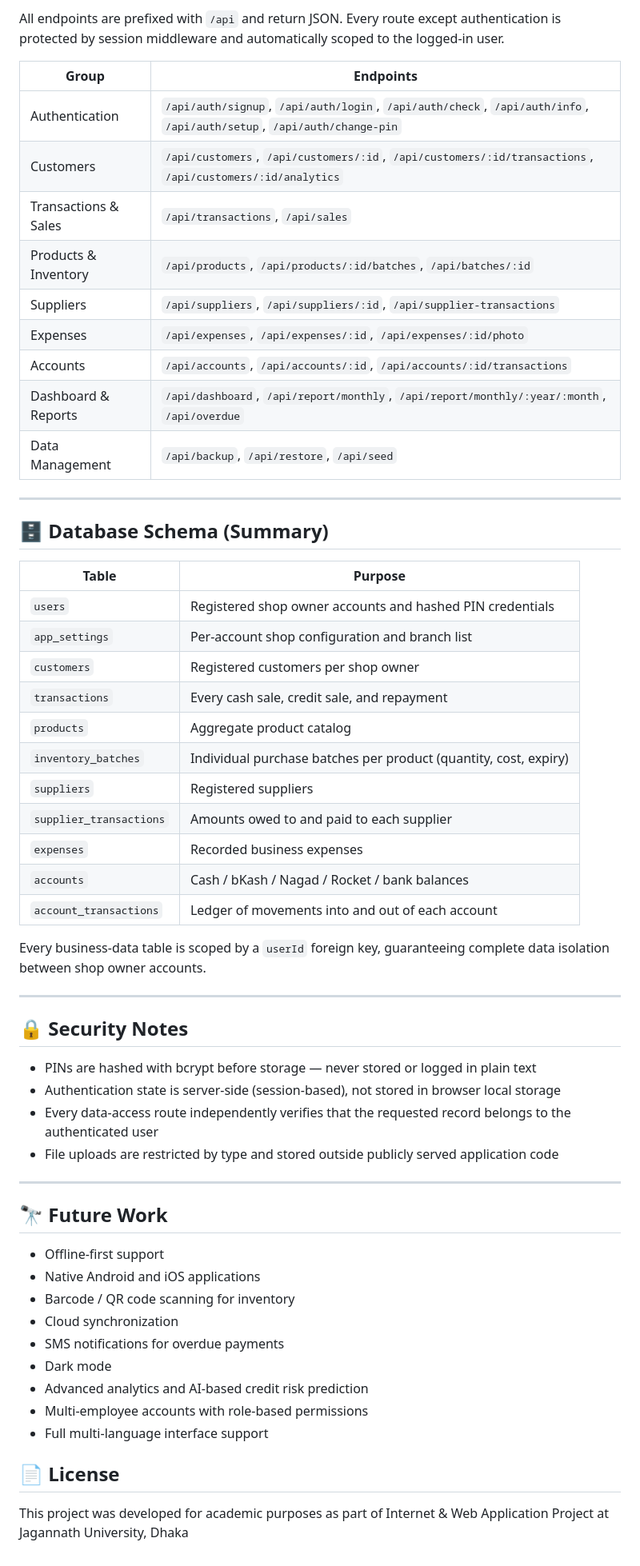
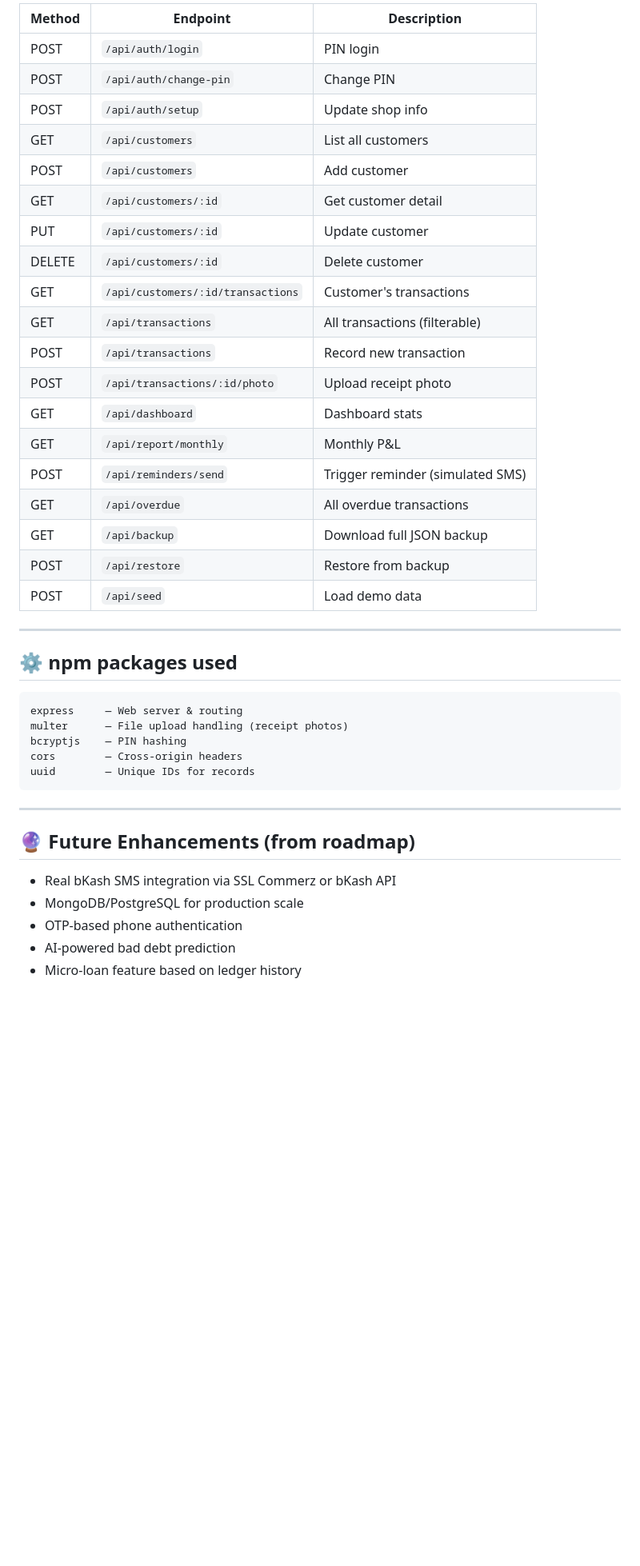
Before and after one commit to AtikJawad/Halkhata-Digital---WebDev-Project, a Markdown page: README.md, the part around one of its changes. Shown at 80% size. Drawn GitHub-style; blank space fills up the shorter version.

````diff
--- a/README.md
+++ b/README.md
@@ -141,63 +142,42 @@ The application will be available at `http://localhost:3000` (or whichever port
 
-All endpoints are prefixed with `/api` and return JSON. Every route except authentication is protected by session middleware and automatically scoped to the logged-in user.
-
-| Group | Endpoints |
-|---|---|
-| Authentication | `/api/auth/signup`, `/api/auth/login`, `/api/auth/check`, `/api/auth/info`, `/api/auth/setup`, `/api/auth/change-pin` |
-| Customers | `/api/customers`, `/api/customers/:id`, `/api/customers/:id/transactions`, `/api/customers/:id/analytics` |
-| Transactions & Sales | `/api/transactions`, `/api/sales` |
-| Products & Inventory | `/api/products`, `/api/products/:id/batches`, `/api/batches/:id` |
-| Suppliers | `/api/suppliers`, `/api/suppliers/:id`, `/api/supplier-transactions` |
-| Expenses | `/api/expenses`, `/api/expenses/:id`, `/api/expenses/:id/photo` |
-| Accounts | `/api/accounts`, `/api/accounts/:id`, `/api/accounts/:id/transactions` |
-| Dashboard & Reports | `/api/dashboard`, `/api/report/monthly`, `/api/report/monthly/:year/:month`, `/api/overdue` |
-| Data Management | `/api/backup`, `/api/restore`, `/api/seed` |
+| Method | Endpoint | Description |
+|--------|----------|-------------|
+| POST | `/api/auth/login` | PIN login |
+| POST | `/api/auth/change-pin` | Change PIN |
+| POST | `/api/auth/setup` | Update shop info |
+| GET | `/api/customers` | List all customers |
+| POST | `/api/customers` | Add customer |
+| GET | `/api/customers/:id` | Get customer detail |
+| PUT | `/api/customers/:id` | Update customer |
+| DELETE | `/api/customers/:id` | Delete customer |
+| GET | `/api/customers/:id/transactions` | Customer's transactions |
+| GET | `/api/transactions` | All transactions (filterable) |
+| POST | `/api/transactions` | Record new transaction |
+| POST | `/api/transactions/:id/photo` | Upload receipt photo |
+| GET | `/api/dashboard` | Dashboard stats |
+| GET | `/api/report/monthly` | Monthly P&L |
+| POST | `/api/reminders/send` | Trigger reminder (simulated SMS) |
+| GET | `/api/overdue` | All overdue transactions |
+| GET | `/api/backup` | Download full JSON backup |
+| POST | `/api/restore` | Restore from backup |
+| POST | `/api/seed` | Load demo data |
 
 ---
 
-## 🗄️ Database Schema (Summary)
-
-| Table | Purpose |
-|---|---|
-| `users` | Registered shop owner accounts and hashed PIN credentials |
-| `app_settings` | Per-account shop configuration and branch list |
-| `customers` | Registered customers per shop owner |
-| `transactions` | Every cash sale, credit sale, and repayment |
-| `products` | Aggregate product catalog |
-| `inventory_batches` | Individual purchase batches per product (quantity, cost, expiry) |
-| `suppliers` | Registered suppliers |
-| `supplier_transactions` | Amounts owed to and paid to each supplier |
-| `expenses` | Recorded business expenses |
-| `accounts` | Cash / bKash / Nagad / Rocket / bank balances |
-| `account_transactions` | Ledger of movements into and out of each account |
-
-Every business-data table is scoped by a `userId` foreign key, guaranteeing complete data isolation between shop owner accounts.
+## ⚙️ npm packages used
+```
+express     — Web server & routing
+multer      — File upload handling (receipt photos)
+bcryptjs    — PIN hashing
+cors        — Cross-origin headers
+uuid        — Unique IDs for records
+```
 
 ---
 
-## 🔒 Security Notes
-
-- PINs are hashed with bcrypt before storage — never stored or logged in plain text
-- Authentication state is server-side (session-based), not stored in browser local storage
-- Every data-access route independently verifies that the requested record belongs to the authenticated user
-- File uploads are restricted by type and stored outside publicly served application code
-
----
-
-## 🔭 Future Work
-
-- Offline-first support
-- Native Android and iOS applications
-- Barcode / QR code scanning for inventory
-- Cloud synchronization
-- SMS notifications for overdue payments
-- Dark mode
-- Advanced analytics and AI-based credit risk prediction
-- Multi-employee accounts with role-based permissions
-- Full multi-language interface support
-
-
-
-## 📄 License
-
-This project was developed for academic purposes as part of Internet & Web Application Project at Jagannath University, Dhaka
+## 🔮 Future Enhancements (from roadmap)
+- Real bKash SMS integration via SSL Commerz or bKash API
+- MongoDB/PostgreSQL for production scale
+- OTP-based phone authentication
+- AI-powered bad debt prediction
+- Micro-loan feature based on ledger history
````
Also changed, not shown: other parts of README.md (+115 -114 lines).
